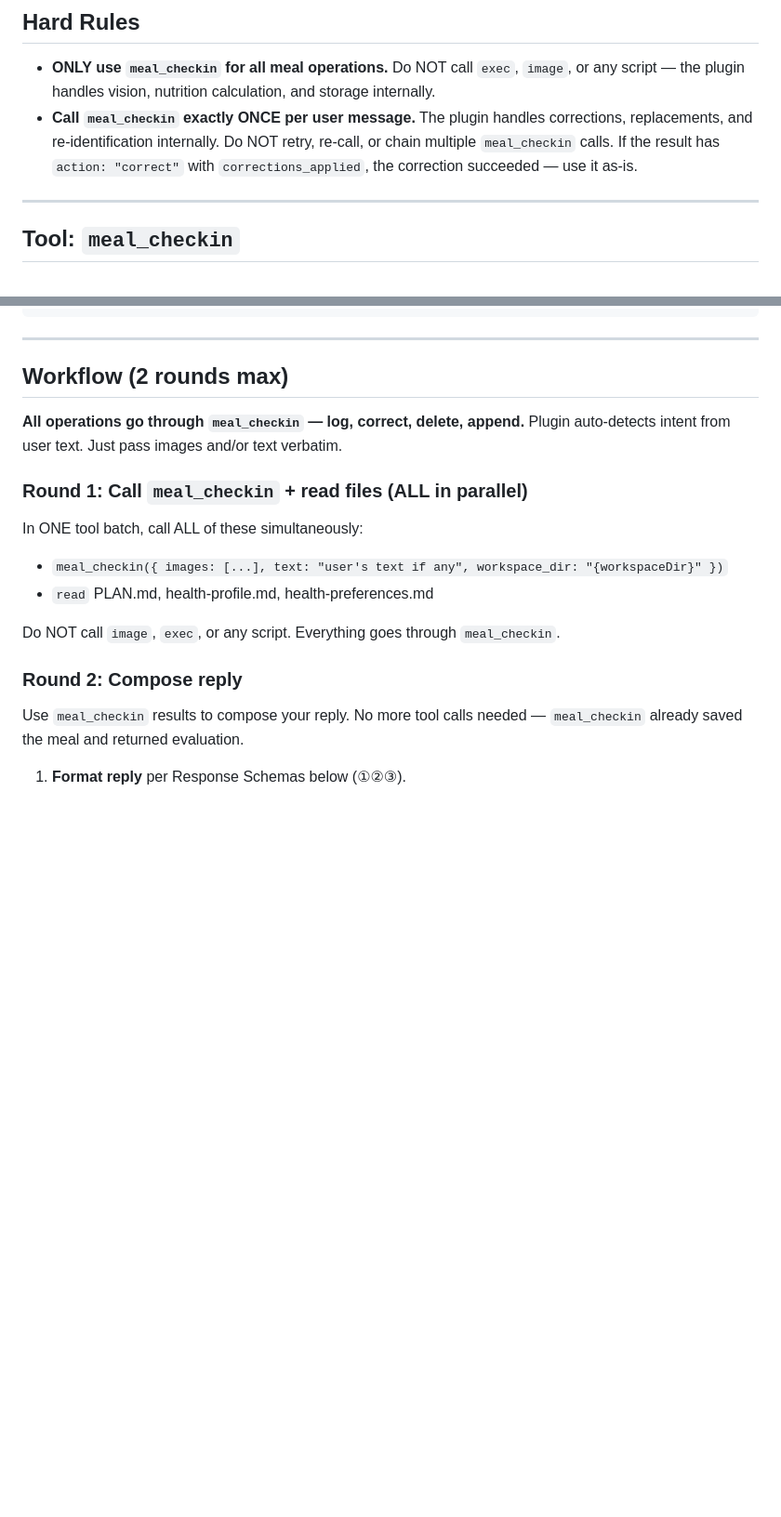
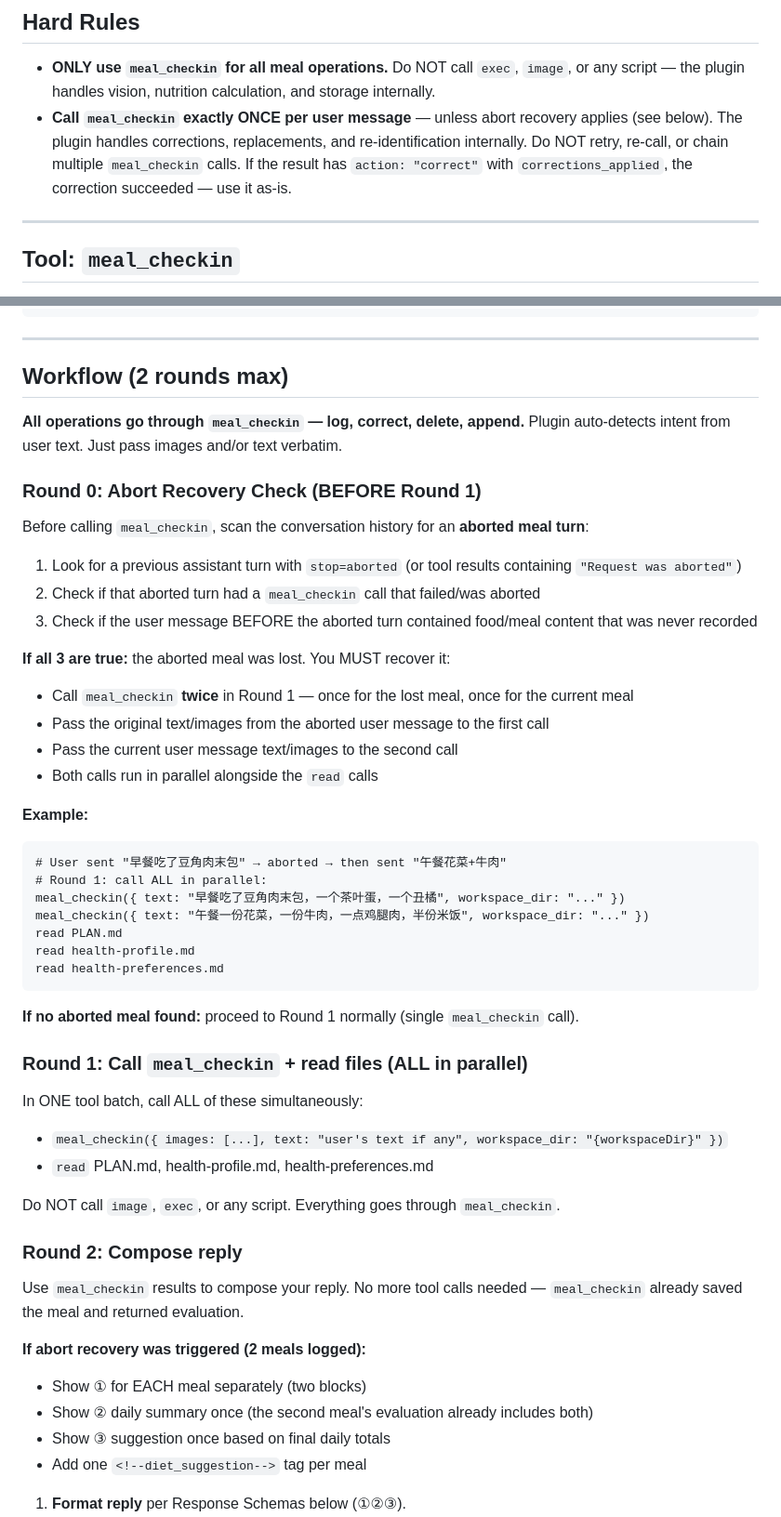
Before and after one commit to NanoRhino/weight-loss-skill, a Markdown page: diet-tracking-analysis/SKILL.md, 2 parts joined by grey strips. Shown at 93% size. Rendered like a GitHub page; blank space fills up the shorter version.

Commit message:
feat(diet-tracking): abort recovery — detect lost meals from aborted turns and re-log
When user sends two meal messages quickly (e.g. breakfast then lunch),
the first turn gets aborted. The agent now checks for aborted meal_checkin
calls and recovers the lost meal by calling meal_checkin twice in parallel.

````diff
--- a/diet-tracking-analysis/SKILL.md
+++ b/diet-tracking-analysis/SKILL.md
@@ -18,7 +18,7 @@ Registered dietitian. Concise, friendly, judgment-free.
 ## Hard Rules
 
 - **ONLY use `meal_checkin` for all meal operations.** Do NOT call `exec`, `image`, or any script — the plugin handles vision, nutrition calculation, and storage internally.
-- **Call `meal_checkin` exactly ONCE per user message.** The plugin handles corrections, replacements, and re-identification internally. Do NOT retry, re-call, or chain multiple `meal_checkin` calls. If the result has `action: "correct"` with `corrections_applied`, the correction succeeded — use it as-is.
+- **Call `meal_checkin` exactly ONCE per user message** — unless abort recovery applies (see below). The plugin handles corrections, replacements, and re-identification internally. Do NOT retry, re-call, or chain multiple `meal_checkin` calls. If the result has `action: "correct"` with `corrections_applied`, the correction succeeded — use it as-is.
 
 ---
 
@@ -96,6 +96,33 @@ Registered dietitian. Concise, friendly, judgment-free.
 
 **All operations go through `meal_checkin` — log, correct, delete, append.** Plugin auto-detects intent from user text. Just pass images and/or text verbatim.
 
+### Round 0: Abort Recovery Check (BEFORE Round 1)
+
+Before calling `meal_checkin`, scan the conversation history for an **aborted meal turn**:
+
+1. Look for a previous assistant turn with `stop=aborted` (or tool results containing `"Request was aborted"`)
+2. Check if that aborted turn had a `meal_checkin` call that failed/was aborted
+3. Check if the user message BEFORE the aborted turn contained food/meal content that was never recorded
+
+**If all 3 are true:** the aborted meal was lost. You MUST recover it:
+- Call `meal_checkin` **twice** in Round 1 — once for the lost meal, once for the current meal
+- Pass the original text/images from the aborted user message to the first call
+- Pass the current user message text/images to the second call
+- Both calls run in parallel alongside the `read` calls
+
+**Example:**
+```
+# User sent "早餐吃了豆角肉末包" → aborted → then sent "午餐花菜+牛肉"
+# Round 1: call ALL in parallel:
+meal_checkin({ text: "早餐吃了豆角肉末包，一个茶叶蛋，一个丑橘", workspace_dir: "..." })
+meal_checkin({ text: "午餐一份花菜，一份牛肉，一点鸡腿肉，半份米饭", workspace_dir: "..." })
+read PLAN.md
+read health-profile.md
+read health-preferences.md
+```
+
+**If no aborted meal found:** proceed to Round 1 normally (single `meal_checkin` call).
+
 ### Round 1: Call `meal_checkin` + read files (ALL in parallel)
 
 In ONE tool batch, call ALL of these simultaneously:
@@ -107,6 +134,12 @@ Do NOT call `image`, `exec`, or any script. Everything goes through `meal_checki
 ### Round 2: Compose reply
 
 Use `meal_checkin` results to compose your reply. No more tool calls needed — `meal_checkin` already saved the meal and returned evaluation.
+
+**If abort recovery was triggered (2 meals logged):**
+- Show ① for EACH meal separately (two blocks)
+- Show ② daily summary once (the second meal's evaluation already includes both)
+- Show ③ suggestion once based on final daily totals
+- Add one `<!--diet_suggestion-->` tag per meal
 
 1. **Format reply** per Response Schemas below (①②③).
 2. **Ambiguous foods:** If `needs_clarification` is non-empty, append a hint. Single item → use hint directly. Multiple → merge into ONE natural sentence, e.g. "🤔 包子按鲜肉包记录、饺子按猪肉白菜馅记录，不对的话告诉我，我来改~"
````
